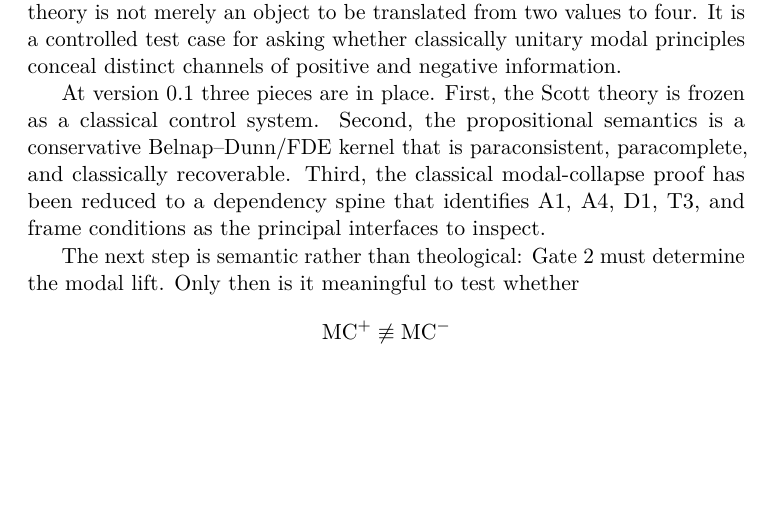
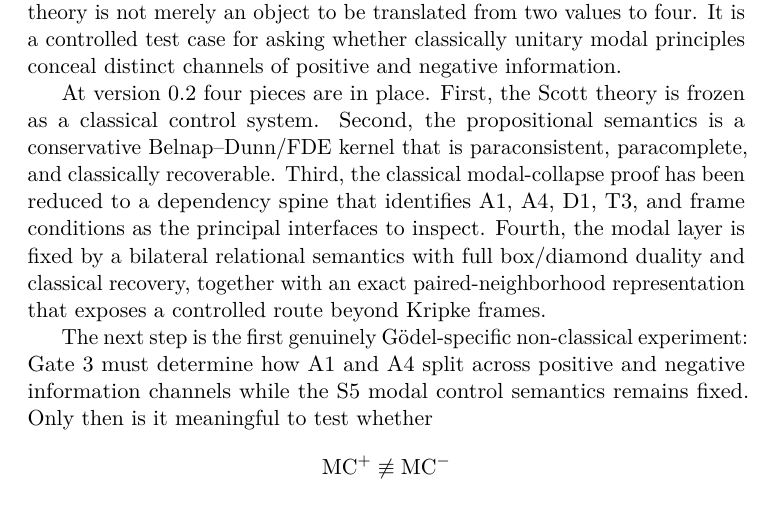
Before and after one commit to cr4bbz/goedel-4pel, a LaTeX paper (paper/main.tex, which reads paper/sections/10_conclusion.tex): part of page 11 of 12, cut so that both start at the same text, the shorter picture padded with empty space. Compiled offline with pdfLaTeX.

Commit message:
paper: advance research agenda beyond Gate 2

```diff
--- a/paper/sections/10_conclusion.tex
+++ b/paper/sections/10_conclusion.tex
@@ -3,9 +3,9 @@
 
 This manuscript begins from a deliberately narrow claim. The G\"odel--Scott theory is not merely an object to be translated from two values to four. It is a controlled test case for asking whether classically unitary modal principles conceal distinct channels of positive and negative information.
 
-At version 0.1 three pieces are in place. First, the Scott theory is frozen as a classical control system. Second, the propositional semantics is a conservative Belnap--Dunn/FDE kernel that is paraconsistent, paracomplete, and classically recoverable. Third, the classical modal-collapse proof has been reduced to a dependency spine that identifies A1, A4, D1, T3, and frame conditions as the principal interfaces to inspect.
+At version 0.2 four pieces are in place. First, the Scott theory is frozen as a classical control system. Second, the propositional semantics is a conservative Belnap--Dunn/FDE kernel that is paraconsistent, paracomplete, and classically recoverable. Third, the classical modal-collapse proof has been reduced to a dependency spine that identifies A1, A4, D1, T3, and frame conditions as the principal interfaces to inspect. Fourth, the modal layer is fixed by a bilateral relational semantics with full box/diamond duality and classical recovery, together with an exact paired-neighborhood representation that exposes a controlled route beyond Kripke frames.
 
-The next step is semantic rather than theological: Gate 2 must determine the modal lift. Only then is it meaningful to test whether
+The next step is the first genuinely G\"odel-specific non-classical experiment: Gate 3 must determine how A1 and A4 split across positive and negative information channels while the S5 modal control semantics remains fixed. Only then is it meaningful to test whether
 \[
   \MCp\not\equiv\MCm
 \]
```
